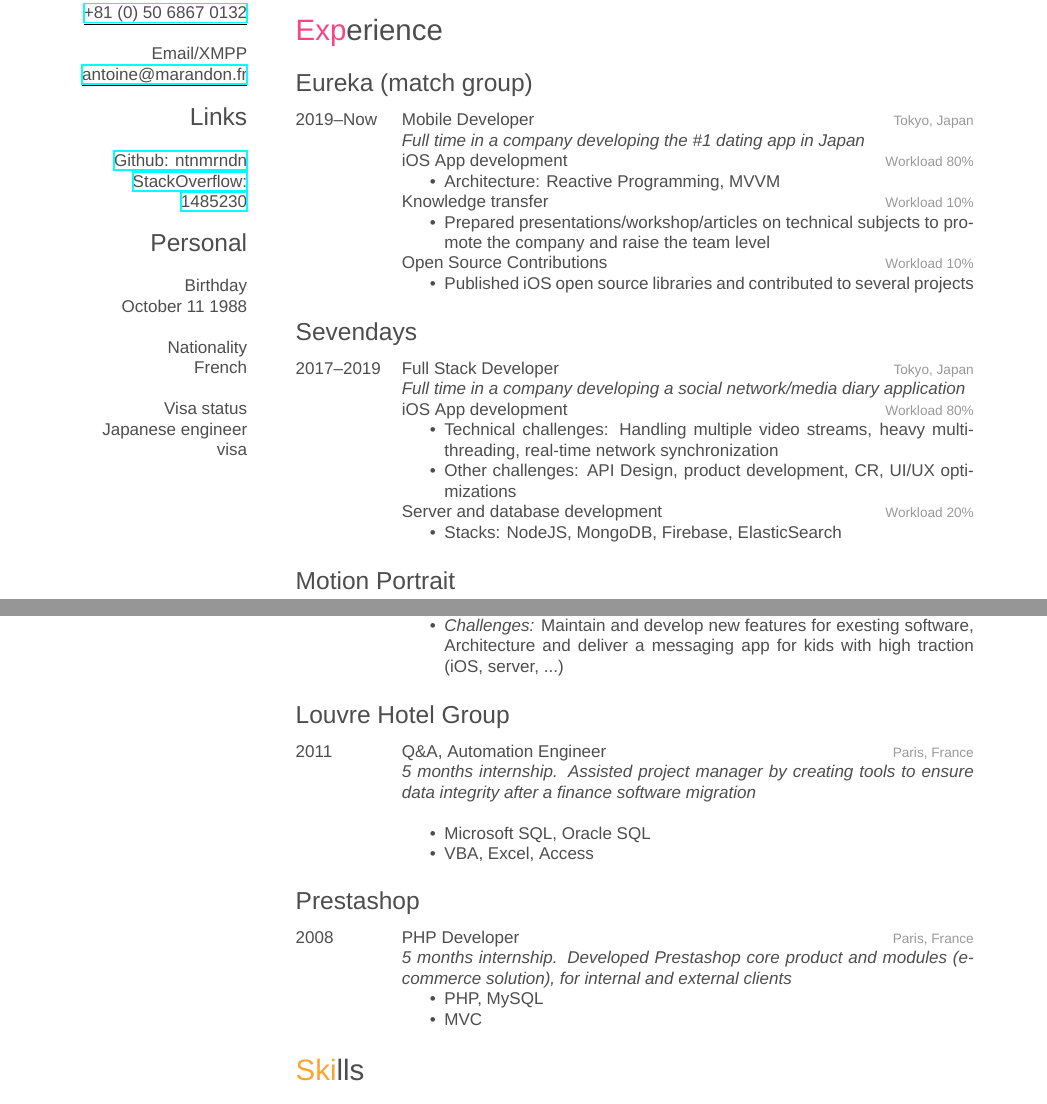
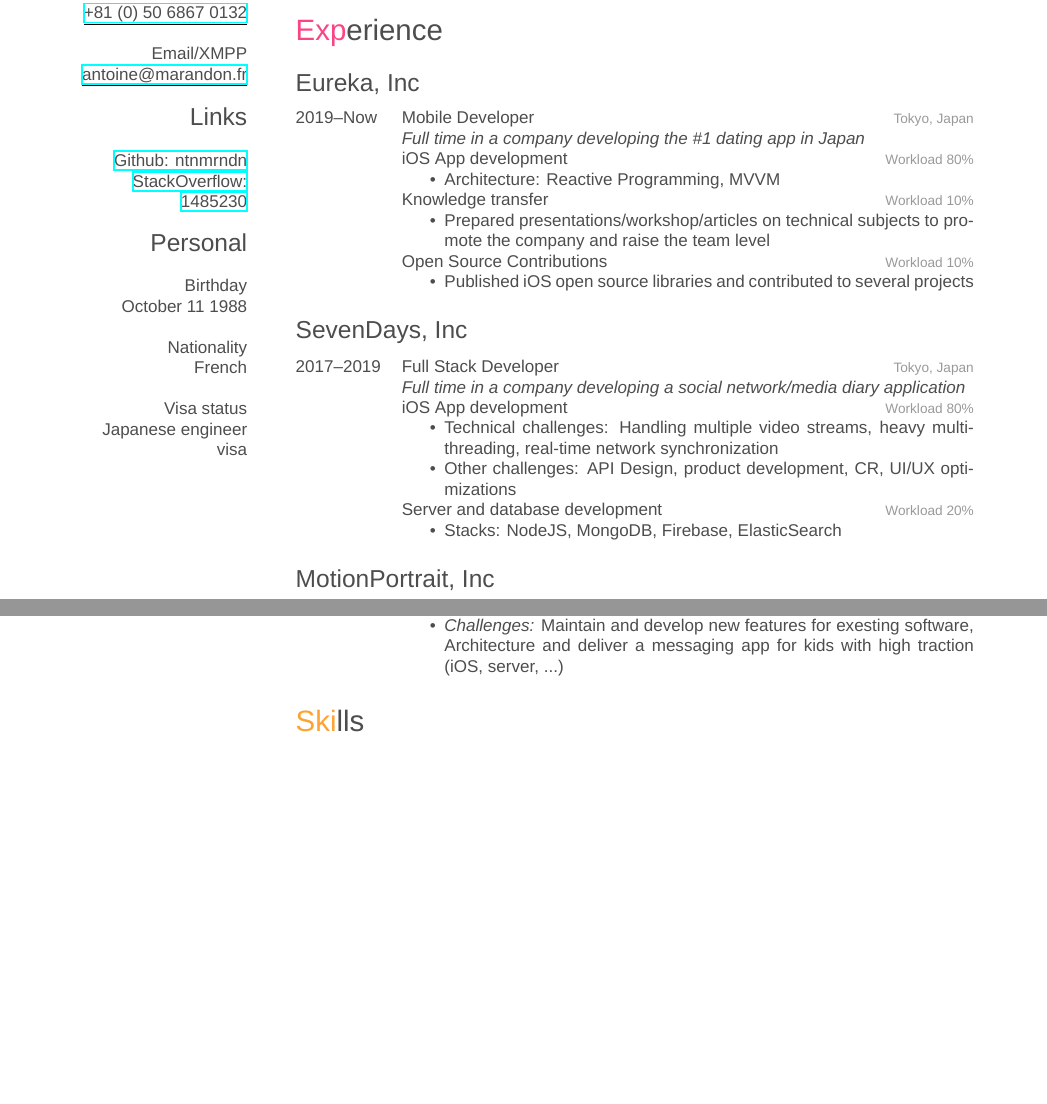
Before and after one commit to ntnmrndn/Resume, a LaTeX CV (cv.tex): two parts of pages 1 and 2 of 3, joined at a grey line, cut so that both start at the same text, the shorter picture padded with empty space. Compiled offline with XeLaTeX; a missing font is replaced by an installed copy or a similar font.

Commit message:
Remove internship experiences, use legal names.

```diff
--- a/cv.tex
+++ b/cv.tex
@@ -94,7 +94,7 @@
 
 
 
-\subsection{Eureka (match group)}
+\subsection{Eureka, Inc}
 \begin{entrylist}
 
 %------------------------------------------------
@@ -128,7 +128,7 @@
 \end{entrylist}
 
 
-\subsection{Sevendays}
+\subsection{SevenDays, Inc}
 \begin{entrylist}
 
 %------------------------------------------------
@@ -156,7 +156,7 @@
 }
 \end{entrylist}
 
-\subsection{Motion Portrait}
+\subsection{MotionPortrait, Inc}
 \begin{entrylist}
 
 %------------------------------------------------
@@ -205,7 +205,7 @@
 %------------------------------------------------
 
 \entry
-{2012--2016}
+{2013--2016}
 {Full Stack Mobile Developer, iOS Lead}
 {Paris, Tokyo, Seoul}
 {\emph{Internship followed by full-time employment in a company developing mobile educational softwares}
@@ -220,41 +220,7 @@
 
 %------------------- LHG ------------------------
 
-
-\subsection{Louvre Hotel Group}
-\begin{entrylist}
-\entry
-{2011}
-{Q\&A, Automation Engineer}
-{Paris, France}
-{\emph{5 months internship. Assisted project manager by creating tools to ensure data integrity after a finance software migration}\\
-\begin{itemize}
-\item {Microsoft SQL, Oracle SQL}
-\item {VBA, Excel, Access}
-
-\end{itemize}
-
-}
-\end{entrylist}
-
 %------------------ Prestashop -------------------------
-\goodbreak
-\subsection{Prestashop}
-\begin{entrylist}
-\entry
-{2008}
-{PHP Developer}
-{Paris, France}
-{\emph{5 months internship. Developed Prestashop core product and modules (e-commerce solution), for internal and external clients}
-
-\begin{itemize}
-
-\item {PHP, MySQL}
-\item {MVC}
-
-\end{itemize}
-}
-\end{entrylist}
 
 
 %----------------------------------------------------------------------------------------
```
Also changed, not shown: CV_Antoine_MARANDON_2020-08.pdf (deleted), CV_Antoine_MARANDON_2022-02.pdf (added), 1 other file.
